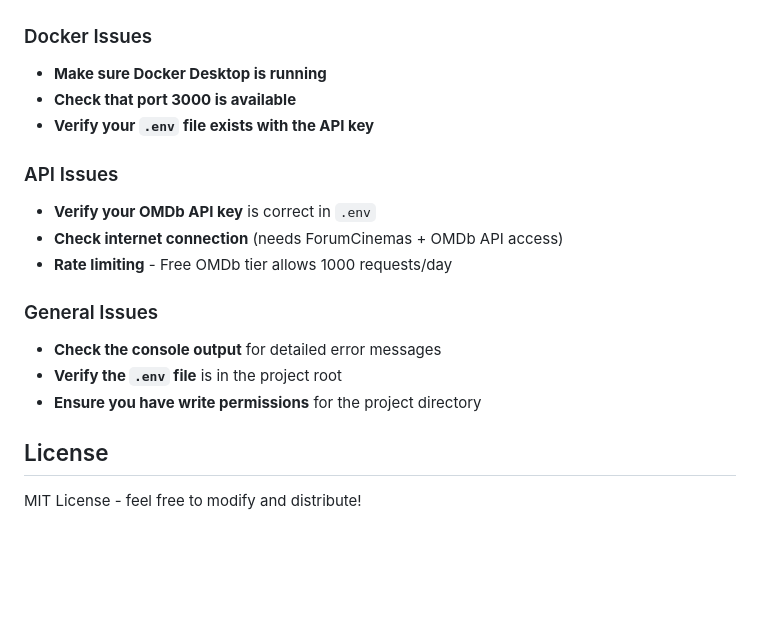
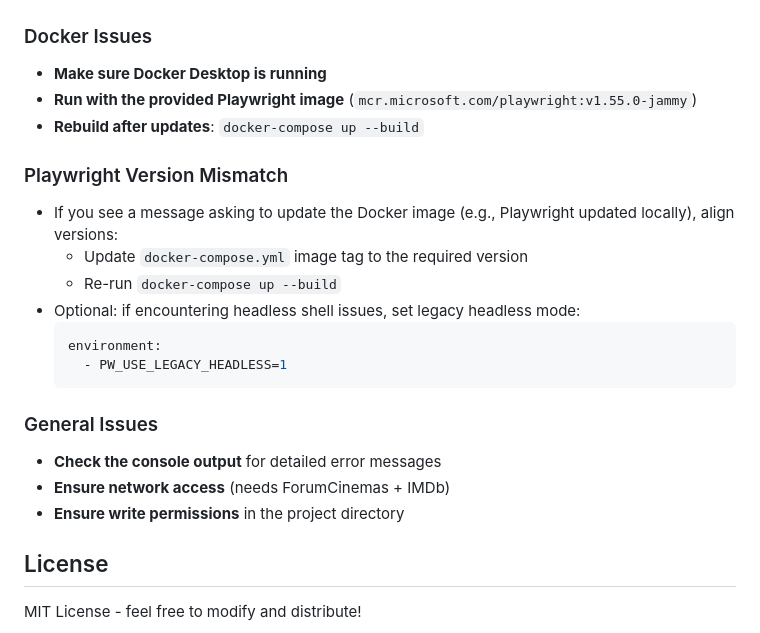
Before and after one commit to ErnestTheBest/focumcinemas_lv_scraper, a Markdown page: README.md, the part around the change printed below. Drawn GitHub-style; blank space fills up the shorter version.

````diff
--- a/README.md
+++ b/README.md
@@ -143,18 +104,23 @@ The script provides detailed logging:
 
 ### Docker Issues
 - **Make sure Docker Desktop is running**
-- **Check that port 3000 is available**
-- **Verify your `.env` file exists with the API key**
+- **Run with the provided Playwright image** (`mcr.microsoft.com/playwright:v1.55.0-jammy`)
+- **Rebuild after updates**: `docker-compose up --build`
 
-### API Issues
-- **Verify your OMDb API key** is correct in `.env`
-- **Check internet connection** (needs ForumCinemas + OMDb API access)
-- **Rate limiting** - Free OMDb tier allows 1000 requests/day
+### Playwright Version Mismatch
+- If you see a message asking to update the Docker image (e.g., Playwright updated locally), align versions:
+  - Update `docker-compose.yml` image tag to the required version
+  - Re-run `docker-compose up --build`
+- Optional: if encountering headless shell issues, set legacy headless mode:
+  ```yaml
+  environment:
+    - PW_USE_LEGACY_HEADLESS=1
+  ```
 
 ### General Issues
 - **Check the console output** for detailed error messages
-- **Verify the `.env` file** is in the project root
-- **Ensure you have write permissions** for the project directory
+- **Ensure network access** (needs ForumCinemas + IMDb)
+- **Ensure write permissions** in the project directory
 
 ## License
 
````
Also changed, not shown: other parts of README.md (+18 -57 lines).
